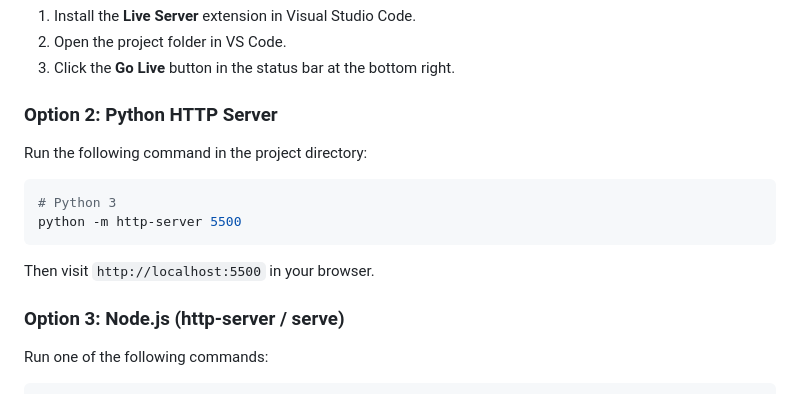
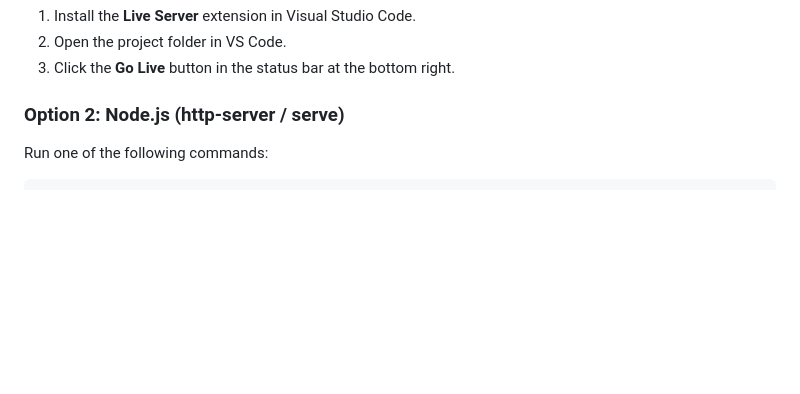
Before and after one commit to nikhilv037/FinFlow, a Markdown page: README.md, the part around the change. GitHub-like rendering; blank space fills up the shorter version.

Commit message:
readme file added updated

````diff
--- a/README.md
+++ b/README.md
@@ -73,15 +73,7 @@ Since the dashboard uses vanilla JavaScript modules and loads assets dynamically
 2. Open the project folder in VS Code.
 3. Click the **Go Live** button in the status bar at the bottom right.
 
-### Option 2: Python HTTP Server
-Run the following command in the project directory:
-```bash
-# Python 3
-python -m http-server 5500
-```
-Then visit `http://localhost:5500` in your browser.
-
-### Option 3: Node.js (http-server / serve)
+### Option 2: Node.js (http-server / serve)
 Run one of the following commands:
 ```bash
 npx http-server -p 5500
````
